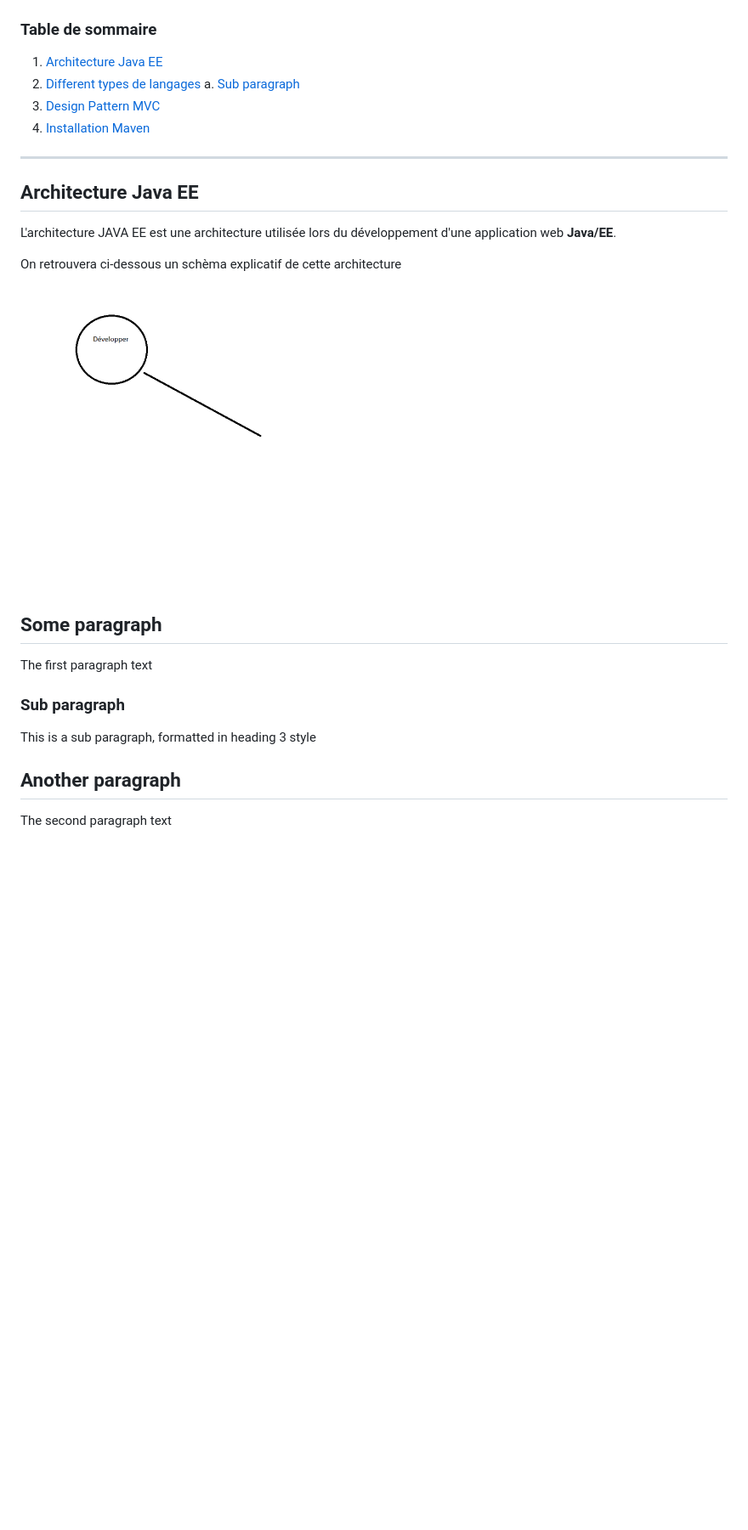
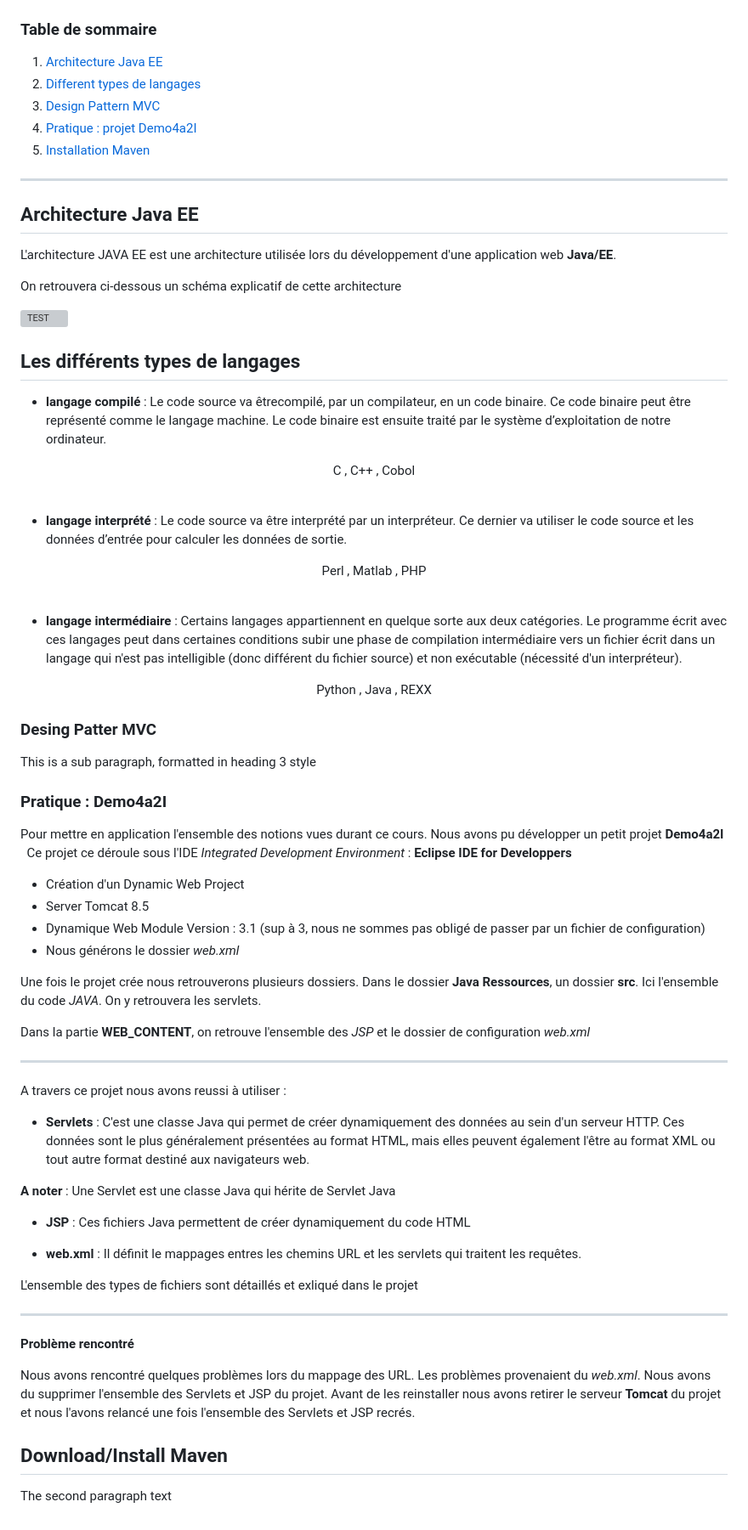
Before and after one commit to Paul-Edgar/Systemes_Distribues_4A2I, a Markdown page: README.md, the part around the change. Shown: that part at 85% size. GitHub-like rendering; pictures changed too: images/test.png (deleted); blank space fills up the shorter version; grey boxes are pictures that could not be loaded.

Commit message:
Recupère les images : README cours2

```diff
--- a/README.md
+++ b/README.md
@@ -7,24 +7,79 @@
 ### Table de sommaire
 1. [Architecture Java EE](#AJEE)
 2. [Different types de langages](#langages)
-    a. [Sub paragraph](#subparagraph1)
 3. [Design Pattern MVC](#MVC)
+4. [Pratique : projet Demo4a2I](#Demo4a2I)
 4. [Installation Maven](#Maven)
+
 
 ------------------------
 
 ## Architecture Java EE <a name="AJEE"></a>
 L'architecture JAVA EE est une architecture utilisée lors du développement d'une application web **Java/EE**.
 
-On retrouvera ci-dessous un schèma explicatif de cette architecture
+On retrouvera ci-dessous un schéma explicatif de cette architecture
 
 ![TEST](https://github.com/Paul-Edgar/Systemes_Distribues_4A2I/blob/main/images/test.png)
 
-## Some paragraph <a name="langages"></a>
-The first paragraph text
+## Les différents types de langages <a name="langages"></a>
+- **langage compilé** : Le code source va êtrecompilé, par un compilateur, en un code binaire. Ce code binaire peut être représenté comme le langage machine. Le code binaire est ensuite traité par le système d’exploitation de notre ordinateur.
 
-### Sub paragraph <a name="MVC"></a>
+<center> C , C++ , Cobol </center>
+
+&nbsp;
+- **langage interprété** : Le code source va être interprété par un interpréteur. Ce dernier va utiliser le code source et les données d’entrée pour calculer les données de sortie.
+
+<center> Perl , Matlab  , PHP </center>
+
+&nbsp;
+- **langage intermédiaire** : Certains langages appartiennent en quelque sorte aux deux catégories. Le programme écrit avec ces langages peut dans certaines conditions subir une phase de compilation intermédiaire vers un fichier écrit dans un langage qui n'est pas intelligible (donc différent du fichier source) et non exécutable (nécessité d'un interpréteur).
+
+<center> Python , Java , REXX </center>
+
+
+### Desing Patter MVC<a name="MVC"></a>
 This is a sub paragraph, formatted in heading 3 style
 
-## Another paragraph <a name="Maven"></a>
+### Pratique : Demo4a2I<a name="Demo4a2I"></a>
+
+Pour mettre en application l'ensemble des notions vues durant ce cours. Nous avons pu développer un petit projet **Demo4a2I**
+&nbsp;
+Ce projet ce déroule sous l'IDE _Integrated Development Environment_ : **Eclipse IDE for Developpers**
+&nbsp;
+ * Création d'un Dynamic Web Project
+ * Server Tomcat 8.5
+ * Dynamique Web Module Version : 3.1 (sup à 3, nous ne sommes pas obligé de passer par un fichier de configuration)
+ * Nous générons le dossier _web.xml_
+
+Une fois le projet crée nous retrouverons plusieurs dossiers.
+Dans le dossier **Java Ressources**, un dossier **src**. Ici l'ensemble du code _JAVA_. On y retrouvera les servlets.
+
+Dans la partie **WEB_CONTENT**, on retrouve l'ensemble des _JSP_ et le dossier de configuration _web.xml_
+
+----------------
+
+A travers ce projet nous avons reussi à utiliser :
+&nbsp;
+ * **Servlets** : C'est une classe Java qui permet de créer dynamiquement des données au sein d'un serveur HTTP. Ces données sont le plus généralement présentées au format HTML, mais elles peuvent également l'être au format XML ou tout autre format destiné aux navigateurs web.
+
+ **A noter** : Une Servlet est une classe Java qui hérite de Servlet Java
+
+ * **JSP** : Ces fichiers Java  permettent de créer dynamiquement du code HTML
+
+ * **web.xml** : Il définit le mappages entres les chemins URL et les servlets  qui traitent les requêtes.
+
+  <span style="color: #ED1414 ">L'ensemble des types de fichiers sont détaillés et exliqué dans le projet</span>
+
+--------
+
+**Problème rencontré**
+
+Nous avons rencontré quelques problèmes lors du mappage des URL. Les problèmes provenaient du _web.xml_. Nous avons du supprimer l'ensemble des Servlets et JSP du projet.
+Avant de les reinstaller nous avons retirer le serveur **Tomcat** du projet et nous l'avons relancé une fois l'ensemble des Servlets et JSP recrés.
+
+
+
+
+
+## Download/Install Maven <a name="Maven"></a>
 The second paragraph text
```
Also changed, not shown: images/Architecture_JavaEE.jpg (added), images/MCV.jpg (added).
